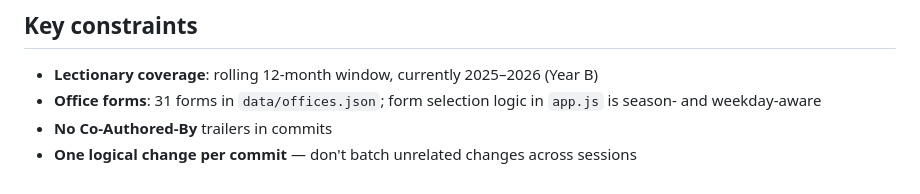
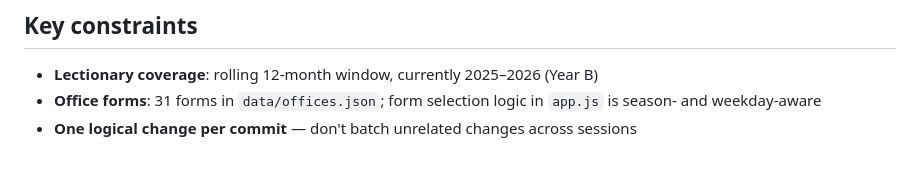
Before and after one commit to astaticvoid/pwc-office, a Markdown page: CLAUDE.md, the part around the change. Drawn GitHub-style.

Commit message:
docs(claude): drop no-Co-Authored-By constraint — co-author trailers are fine now

```diff
--- a/CLAUDE.md
+++ b/CLAUDE.md
@@ -149,5 +149,4 @@ Capacitor wraps `dist/` as a native app (`capacitor.config.json`, `webDir: dist`
 
 - **Lectionary coverage**: rolling 12-month window, currently 2025–2026 (Year B)
 - **Office forms**: 31 forms in `data/offices.json`; form selection logic in `app.js` is season- and weekday-aware
-- **No Co-Authored-By** trailers in commits
 - **One logical change per commit** — don't batch unrelated changes across sessions
```
